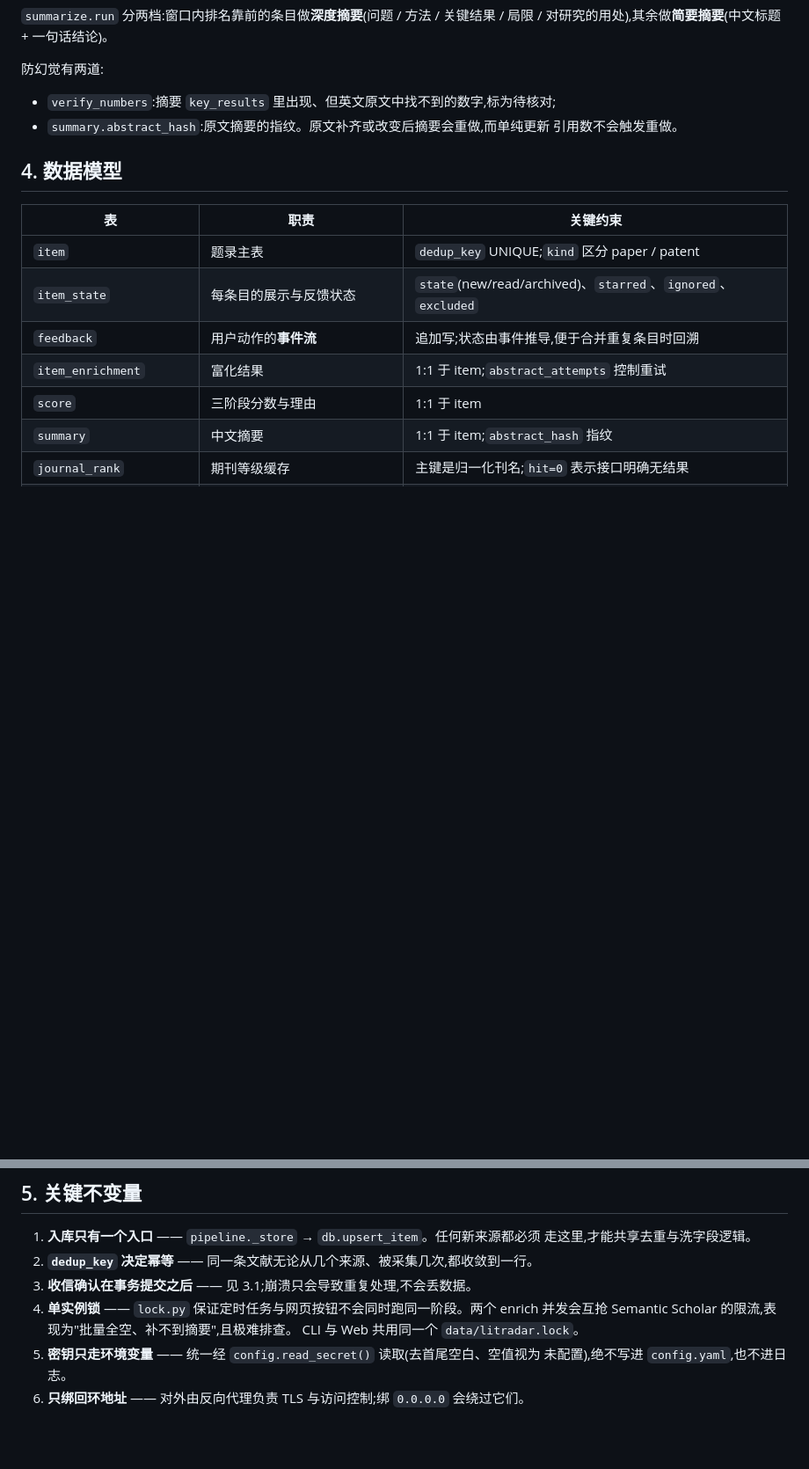
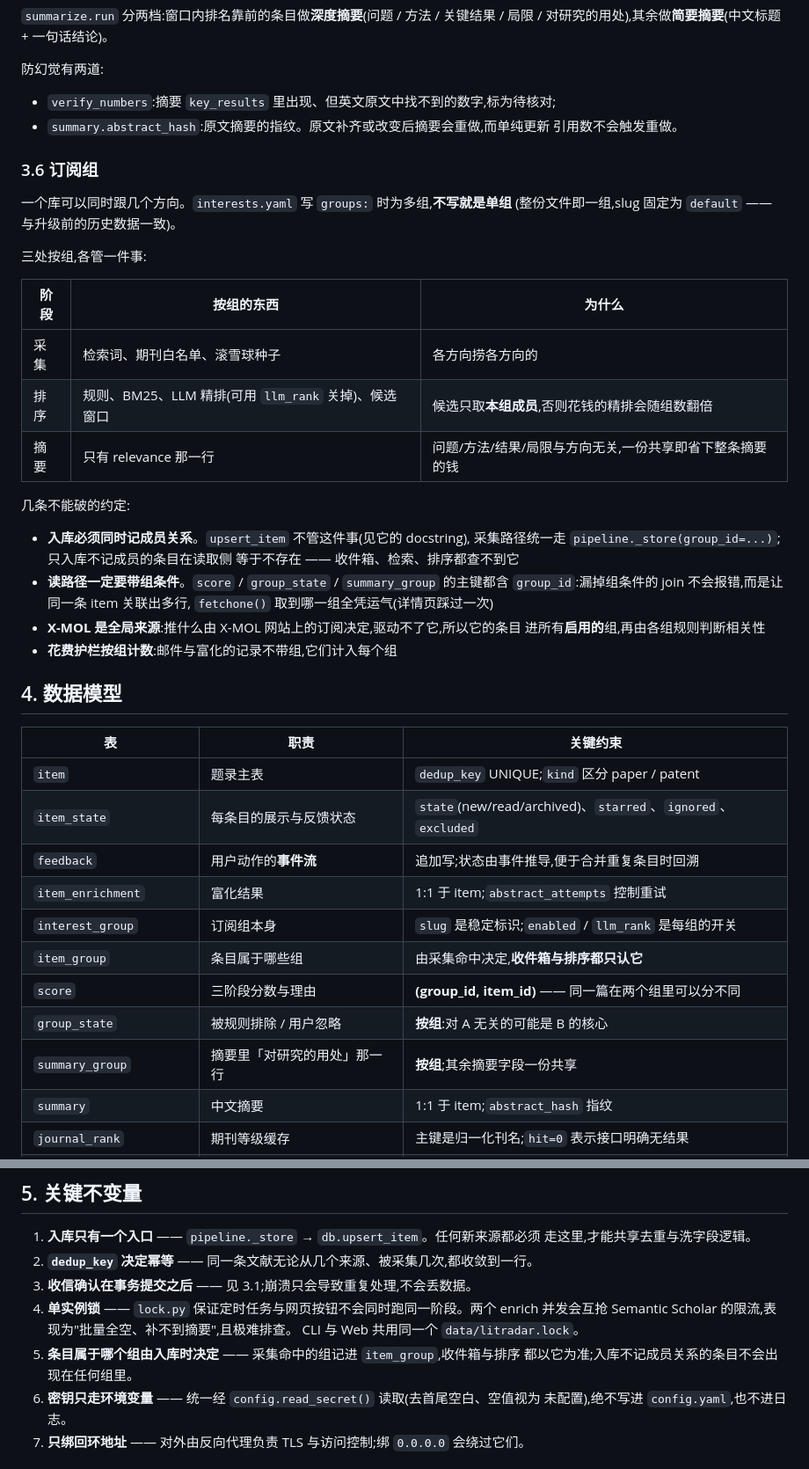
Before and after one commit to KaguraSayuki/LitRadar, a Markdown page: docs/architecture.md, 2 parts joined by grey strips. Shown at 88% size. Drawn GitHub-style; blank space fills up the shorter version.

```diff
--- a/docs/architecture.md
+++ b/docs/architecture.md
@@ -147,6 +147,31 @@ LLM 失败时的降级行为值得注意:没拿到 LLM 分的条目,`final` 由
 - `summary.abstract_hash`:原文摘要的指纹。原文补齐或改变后摘要会重做,而单纯更新
   引用数不会触发重做。
 
+### 3.6 订阅组
+
+一个库可以同时跟几个方向。`interests.yaml` 写 `groups:` 时为多组,**不写就是单组**
+(整份文件即一组,slug 固定为 `default` —— 与升级前的历史数据一致)。
+
+三处按组,各管一件事:
+
+| 阶段 | 按组的东西 | 为什么 |
+|---|---|---|
+| 采集 | 检索词、期刊白名单、滚雪球种子 | 各方向捞各方向的 |
+| 排序 | 规则、BM25、LLM 精排(可用 `llm_rank` 关掉)、候选窗口 | 候选只取**本组成员**,否则花钱的精排会随组数翻倍 |
+| 摘要 | 只有 relevance 那一行 | 问题/方法/结果/局限与方向无关,一份共享即省下整条摘要的钱 |
+
+几条不能破的约定:
+
+- **入库必须同时记成员关系**。`upsert_item` 不管这件事(见它的 docstring),
+  采集路径统一走 `pipeline._store(group_id=...)`;只入库不记成员的条目在读取侧
+  等于不存在 —— 收件箱、检索、排序都查不到它
+- **读路径一定要带组条件**。`score` / `group_state` / `summary_group` 的主键都含
+  `group_id`:漏掉组条件的 join 不会报错,而是让同一条 item 关联出多行,
+  `fetchone()` 取到哪一组全凭运气(详情页踩过一次)
+- **X-MOL 是全局来源**:推什么由 X-MOL 网站上的订阅决定,驱动不了它,所以它的条目
+  进所有**启用的**组,再由各组规则判断相关性
+- **花费护栏按组计数**:邮件与富化的记录不带组,它们计入每个组
+
 ## 4. 数据模型
 
 | 表 | 职责 | 关键约束 |
@@ -155,7 +180,11 @@ LLM 失败时的降级行为值得注意:没拿到 LLM 分的条目,`final` 由
 | `item_state` | 每条目的展示与反馈状态 | `state`(new/read/archived)、`starred`、`ignored`、`excluded` |
 | `feedback` | 用户动作的**事件流** | 追加写;状态由事件推导,便于合并重复条目时回溯 |
 | `item_enrichment` | 富化结果 | 1:1 于 item;`abstract_attempts` 控制重试 |
-| `score` | 三阶段分数与理由 | 1:1 于 item |
+| `interest_group` | 订阅组本身 | `slug` 是稳定标识;`enabled` / `llm_rank` 是每组的开关 |
+| `item_group` | 条目属于哪些组 | 由采集命中决定,**收件箱与排序都只认它** |
+| `score` | 三阶段分数与理由 | **(group_id, item_id)** —— 同一篇在两个组里可以分不同 |
+| `group_state` | 被规则排除 / 用户忽略 | **按组**:对 A 无关的可能是 B 的核心 |
+| `summary_group` | 摘要里「对研究的用处」那一行 | **按组**;其余摘要字段一份共享 |
 | `summary` | 中文摘要 | 1:1 于 item;`abstract_hash` 指纹 |
 | `journal_rank` | 期刊等级缓存 | 主键是归一化刊名;`hit=0` 表示接口明确无结果 |
 | `raw_email` | 邮件原文 + 处理标记 | `processed_at` 是"这封处理完了"的唯一依据 |
@@ -176,7 +205,9 @@ LLM 失败时的降级行为值得注意:没拿到 LLM 分的条目,`final` 由
 4. **单实例锁** —— `lock.py` 保证定时任务与网页按钮不会同时跑同一阶段。两个 enrich
    并发会互抢 Semantic Scholar 的限流,表现为"批量全空、补不到摘要",且极难排查。
    CLI 与 Web 共用同一个 `data/litradar.lock`。
-5. **密钥只走环境变量** —— 统一经 `config.read_secret()` 读取(去首尾空白、空值视为
+5. **条目属于哪个组由入库时决定** —— 采集命中的组记进 `item_group`,收件箱与排序
+   都以它为准;入库不记成员关系的条目不会出现在任何组里。
+6. **密钥只走环境变量** —— 统一经 `config.read_secret()` 读取(去首尾空白、空值视为
    未配置),绝不写进 `config.yaml`,也不进日志。
 6. **只绑回环地址** —— 对外由反向代理负责 TLS 与访问控制;绑 `0.0.0.0` 会绕过它们。
 
```
Also changed, not shown: README.md (+44 -1 lines), docs/litradar-design.md (+1 -0 lines).
